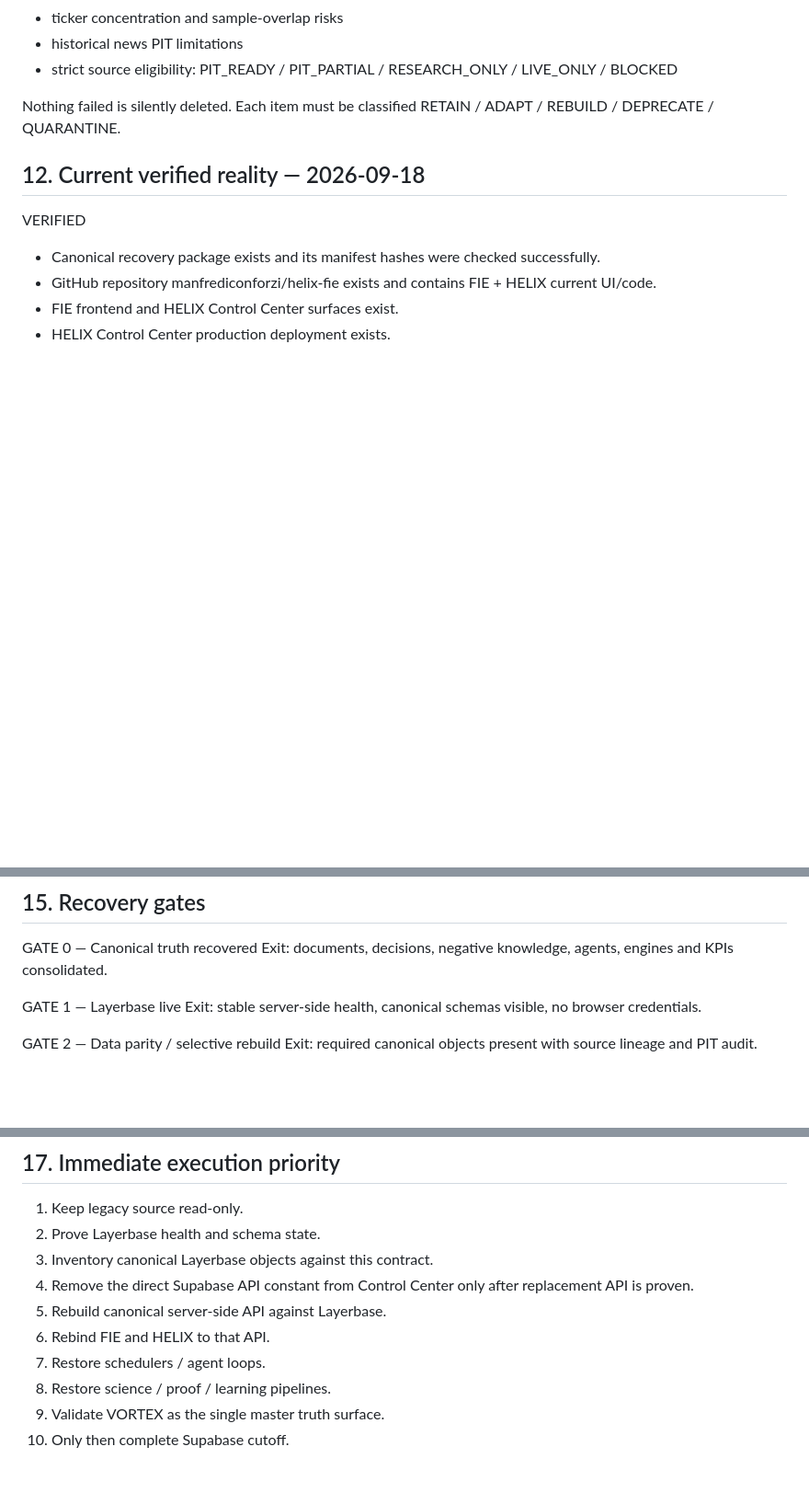
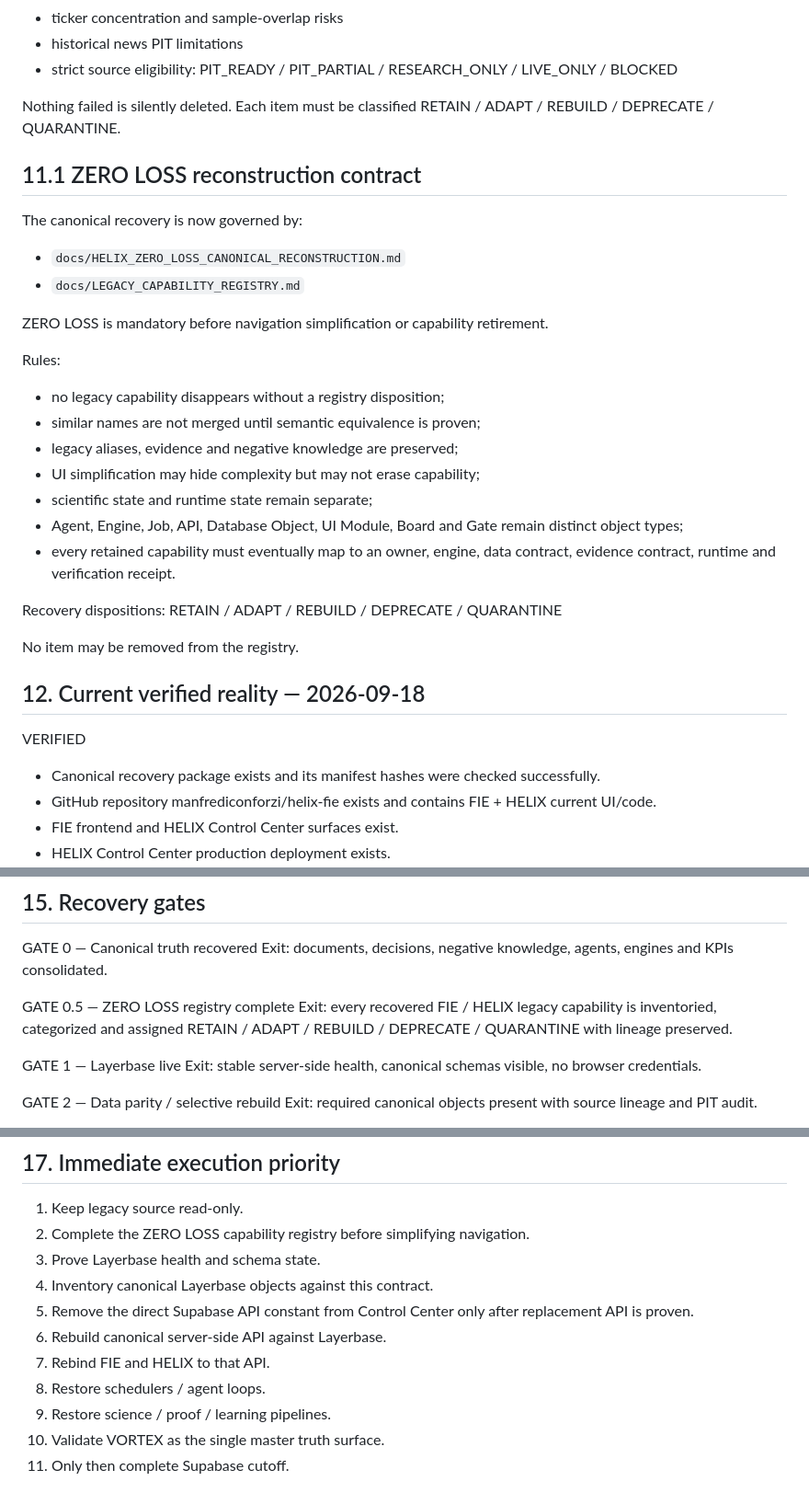
Before and after one commit to manfrediconforzi/helix-fie, a Markdown page: docs/VORTEX_RECOVERY_MASTER.md, 3 parts joined by grey strips. Shown at 92% size. Drawn GitHub-style; blank space fills up the shorter version.

Commit message:
docs: bind VORTEX recovery to zero-loss contract

```diff
--- a/docs/VORTEX_RECOVERY_MASTER.md
+++ b/docs/VORTEX_RECOVERY_MASTER.md
@@ -307,6 +307,28 @@ Known legacy lessons to preserve include:
 Nothing failed is silently deleted.
 Each item must be classified RETAIN / ADAPT / REBUILD / DEPRECATE / QUARANTINE.
 
+## 11.1 ZERO LOSS reconstruction contract
+
+The canonical recovery is now governed by:
+- `docs/HELIX_ZERO_LOSS_CANONICAL_RECONSTRUCTION.md`
+- `docs/LEGACY_CAPABILITY_REGISTRY.md`
+
+ZERO LOSS is mandatory before navigation simplification or capability retirement.
+
+Rules:
+- no legacy capability disappears without a registry disposition;
+- similar names are not merged until semantic equivalence is proven;
+- legacy aliases, evidence and negative knowledge are preserved;
+- UI simplification may hide complexity but may not erase capability;
+- scientific state and runtime state remain separate;
+- Agent, Engine, Job, API, Database Object, UI Module, Board and Gate remain distinct object types;
+- every retained capability must eventually map to an owner, engine, data contract, evidence contract, runtime and verification receipt.
+
+Recovery dispositions:
+RETAIN / ADAPT / REBUILD / DEPRECATE / QUARANTINE
+
+No item may be removed from the registry.
+
 ## 12. Current verified reality — 2026-09-18
 
 VERIFIED
@@ -438,6 +460,9 @@ RECOVERY
 GATE 0 — Canonical truth recovered
 Exit: documents, decisions, negative knowledge, agents, engines and KPIs consolidated.
 
+GATE 0.5 — ZERO LOSS registry complete
+Exit: every recovered FIE / HELIX legacy capability is inventoried, categorized and assigned RETAIN / ADAPT / REBUILD / DEPRECATE / QUARANTINE with lineage preserved.
+
 GATE 1 — Layerbase live
 Exit: stable server-side health, canonical schemas visible, no browser credentials.
 
@@ -478,12 +503,13 @@ RUNNING never implies SCIENTIFICALLY_VALIDATED.
 ## 17. Immediate execution priority
 
 1. Keep legacy source read-only.
-2. Prove Layerbase health and schema state.
-3. Inventory canonical Layerbase objects against this contract.
-4. Remove the direct Supabase API constant from Control Center only after replacement API is proven.
-5. Rebuild canonical server-side API against Layerbase.
-6. Rebind FIE and HELIX to that API.
-7. Restore schedulers / agent loops.
-8. Restore science / proof / learning pipelines.
-9. Validate VORTEX as the single master truth surface.
-10. Only then complete Supabase cutoff.
+2. Complete the ZERO LOSS capability registry before simplifying navigation.
+3. Prove Layerbase health and schema state.
+4. Inventory canonical Layerbase objects against this contract.
+5. Remove the direct Supabase API constant from Control Center only after replacement API is proven.
+6. Rebuild canonical server-side API against Layerbase.
+7. Rebind FIE and HELIX to that API.
+8. Restore schedulers / agent loops.
+9. Restore science / proof / learning pipelines.
+10. Validate VORTEX as the single master truth surface.
+11. Only then complete Supabase cutoff.
```
